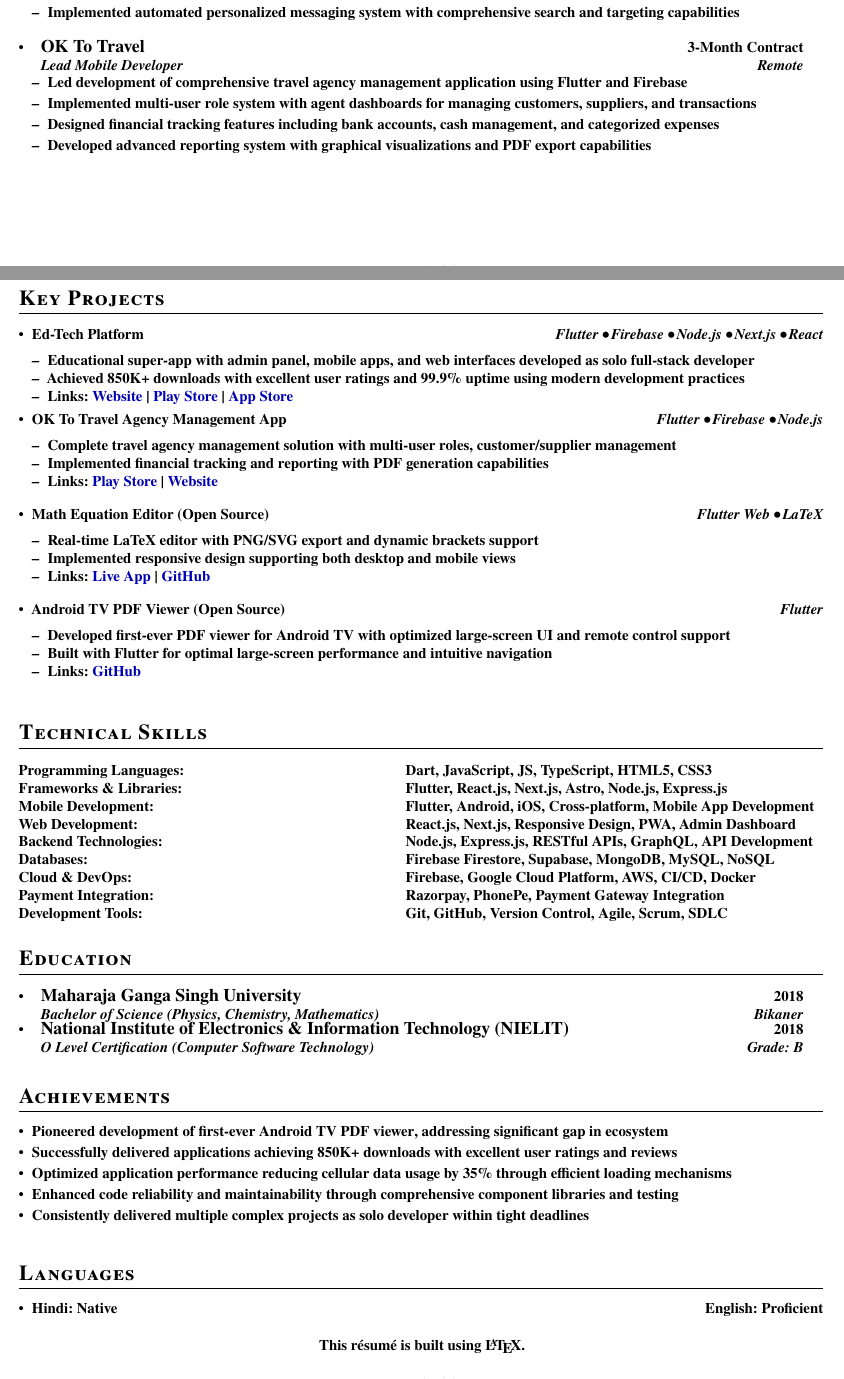
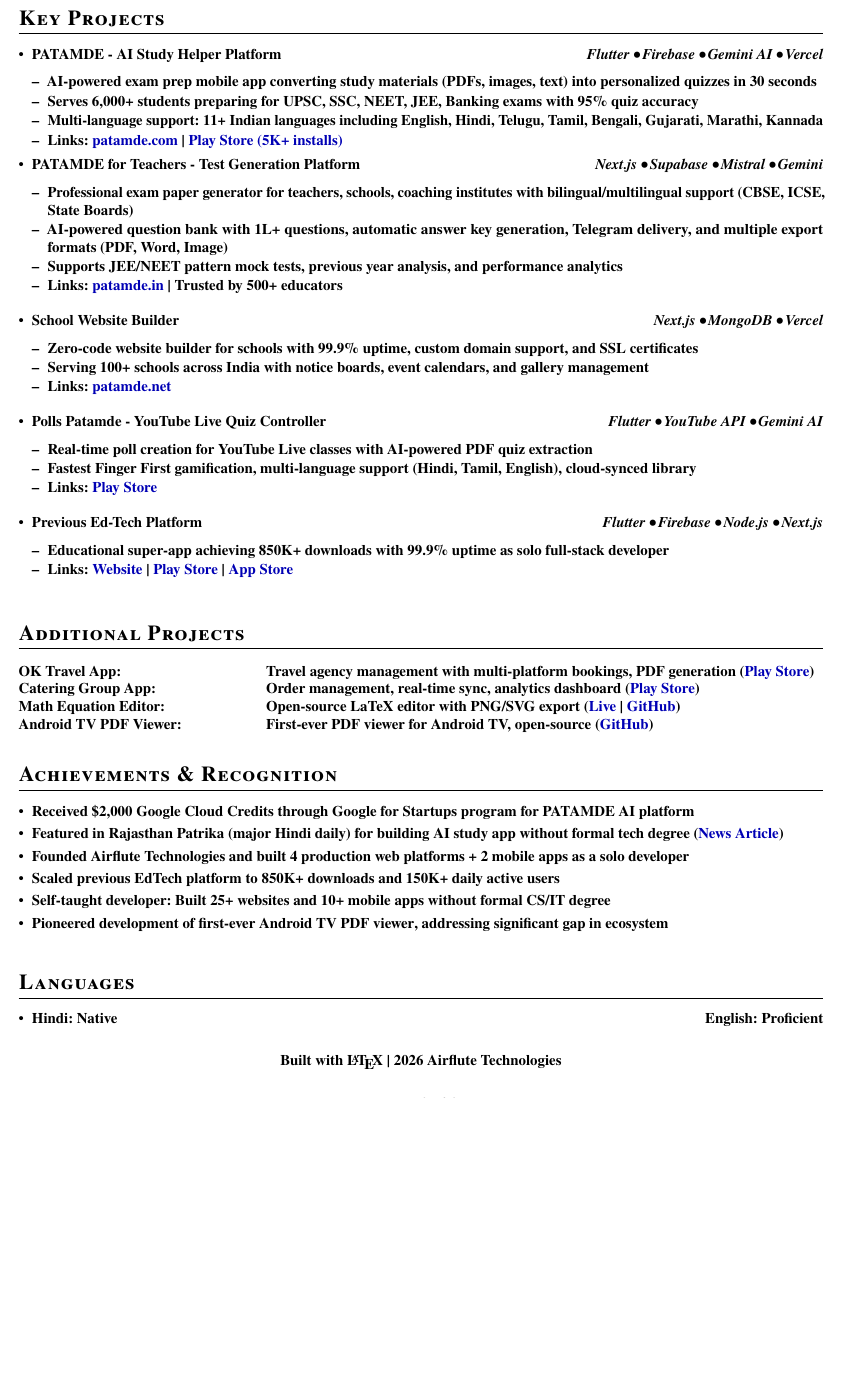
Before and after one commit to pawan-joshee/ats-latex-resume, a LaTeX CV (resume_latex.tex): two parts of pages 1 and 2 of 2 before the commit and part of page 2 of 2 after it, the two joined at a grey line, cut at the place of the change, the shorter picture padded with empty space. Compiled offline with pdfLaTeX.

Commit message:
Revise resume content and update details

```diff
--- a/resume_latex.tex
+++ b/resume_latex.tex
@@ -19,20 +19,12 @@
 \usepackage{microtype}
 \input{glyphtounicode}
 
-% IMPORTANT: Set PDF to use black text explicitly
-\pdfcompresslevel=0
-\pdfobjcompresslevel=0
-
 % Microtype settings for crisper text
 \microtypesetup{
-    activate={true,nocompatibility},
     final,
     tracking=true,
     kerning=true,
-    spacing=true,
-    factor=1100,
-    stretch=10,
-    shrink=10
+    spacing=true
 }
 
 % Define pure black for main text
@@ -151,19 +159,6 @@
         \resumeItem{Developed full-stack WhatsApp Business Integration System using Meta Graph API with webhook implementation}
         \resumeItem{Created responsive web interface with advanced filtering, real-time chat, and campaign targeting features}
         \resumeItem{Increased client lead conversion and revenue by \textbf{28\%}, maintaining \textbf{99.7\% delivery rate} for \textbf{500+ daily messages}}
-        \resumeItem{Implemented automated personalized messaging system with comprehensive search and targeting capabilities}
-    \end{itemize}
-
-\vspace{1mm}
-
-\resumeSubheading
-    {OK To Travel}{3-Month Contract}
-    {Lead Mobile Developer}{Remote}
-    \begin{itemize}[leftmargin=*]
-        \resumeItem{Led development of comprehensive travel agency management application using Flutter and Firebase}
-        \resumeItem{Implemented multi-user role system with agent dashboards for managing customers, suppliers, and transactions}
-        \resumeItem{Designed financial tracking features including bank accounts, cash management, and categorized expenses}
-        \resumeItem{Developed advanced reporting system with graphical visualizations and PDF export capabilities}
     \end{itemize}
 \end{itemize}
 
@@ -173,79 +168,72 @@
 \section{Key Projects}
 \nopagebreak
 \begin{itemize}[leftmargin=*]
-    \item \textbf{Ed-Tech Platform} \hfill \bfseries\color{textblack}\textit{Flutter • Firebase • Node.js • Next.js • React}
+    \item \textbf{PATAMDE - AI Study Helper Platform} \hfill \bfseries\color{textblack}\textit{Flutter • Firebase • Gemini AI • Vercel}
     \begin{itemize}[leftmargin=*]
-        \resumeItem{Educational super-app with admin panel, mobile apps, and web interfaces developed as solo full-stack developer}
-        \resumeItem{Achieved \textbf{850K+ downloads} with excellent user ratings and \textbf{99.9\% uptime} using modern development practices}
-        \resumeItem{\textbf{Links:} \href{https://taiyarikarlo.com}{\color{linkblue}Website} | \href{https://play.google.com/store/apps/details?id=com.uddan.taiyarikarlo}{\color{linkblue}Play Store} | \href{https://apps.apple.com/in/app/taiyari-karlo/id1660007473}{\color{linkblue}App Store}}
+        \resumeItem{AI-powered exam prep mobile app converting study materials (PDFs, images, text) into personalized quizzes in 30 seconds}
+        \resumeItem{Serves \textbf{6,000+ students} preparing for UPSC, SSC, NEET, JEE, Banking exams with \textbf{95\% quiz accuracy}}
+        \resumeItem{Multi-language support: \textbf{11+ Indian languages} including English, Hindi, Telugu, Tamil, Bengali, Gujarati, Marathi, Kannada}
+        \resumeItem{\textbf{Links:} \href{https://patamde.com}{\color{linkblue}patamde.com} | \href{https://play.google.com/store/apps/details?id=airflute.patamde.sir}{\color{linkblue}Play Store (5K+ installs)}}
     \end{itemize}
 
-    \item \textbf{OK To Travel Agency Management App} \hfill \bfseries\color{textblack}\textit{Flutter • Firebase • Node.js}
+    \item \textbf{PATAMDE for Teachers - Test Generation Platform} \hfill \bfseries\color{textblack}\textit{Next.js • Supabase • Mistral • Gemini}
     \begin{itemize}[leftmargin=*]
-        \resumeItem{Complete travel agency management solution with multi-user roles, customer/supplier management}
-        \resumeItem{Implemented financial tracking and reporting with PDF generation capabilities}
-        \resumeItem{\textbf{Links:} \href{https://play.google.com/store/apps/details?id=com.redflute.oktravel}{\color{linkblue}Play Store} | \href{https://oktotravel.in/}{\color{linkblue}Website}}
+        \resumeItem{Professional exam paper generator for teachers, schools, coaching institutes with bilingual/multilingual support (CBSE, ICSE, State Boards)}
+        \resumeItem{AI-powered question bank with 1L+ questions, automatic answer key generation, Telegram delivery, and \textbf{multiple export formats} (PDF, Word, Image)}
+        \resumeItem{Supports JEE/NEET pattern mock tests, previous year analysis, and performance analytics}
+        \resumeItem{\textbf{Links:} \href{https://patamde.in}{\color{linkblue}patamde.in} | Trusted by 500+ educators}
     \end{itemize}
 
 \vspace{1.5mm}
 
-    \item \textbf{Math Equation Editor (Open Source)} \hfill \bfseries\color{textblack}\textit{Flutter Web • LaTeX}
+    \item \textbf{School Website Builder} \hfill \bfseries\color{textblack}\textit{Next.js • MongoDB • Vercel}
     \begin{itemize}[leftmargin=*]
-        \resumeItem{Real-time LaTeX editor with PNG/SVG export and dynamic brackets support}
-        \resumeItem{Implemented responsive design supporting both desktop and mobile views}
-        \resumeItem{\textbf{Links:} \href{https://math-equation-editor.web.app}{\color{linkblue}Live App} | \href{https://github.com/pawan-joshee/math_equation_editor}{\color{linkblue}GitHub}}
+        \resumeItem{Zero-code website builder for schools with \textbf{99.9\% uptime}, custom domain support, and SSL certificates}
+        \resumeItem{Serving 100+ schools across India with notice boards, event calendars, and gallery management}
+        \resumeItem{\textbf{Links:} \href{https://patamde.net}{\color{linkblue}patamde.net}}
     \end{itemize}
 
 \vspace{1.5mm}
 
-    \item \textbf{Android TV PDF Viewer (Open Source)} \hfill \bfseries\color{textblack}\textit{Flutter}
+    \item \textbf{Polls Patamde - YouTube Live Quiz Controller} \hfill \bfseries\color{textblack}\textit{Flutter • YouTube API • Gemini AI}
     \begin{itemize}[leftmargin=*]
-        \resumeItem{Developed first-ever PDF viewer for Android TV with optimized large-screen UI and remote control support}
-        \resumeItem{Built with Flutter for optimal large-screen performance and intuitive navigation}
-        \resumeItem{\textbf{Links:} \href{https://github.com/pawan-joshee/android_tv_pdf_viewer}{\color{linkblue}GitHub}}
+        \resumeItem{Real-time poll creation for YouTube Live classes with AI-powered PDF quiz extraction}
+        \resumeItem{Fastest Finger First gamification, multi-language support (Hindi, Tamil, English), cloud-synced library}
+        \resumeItem{\textbf{Links:} \href{https://play.google.com/store/apps/details?id=live.polls.patamde}{\color{linkblue}Play Store}}
+    \end{itemize}
+
+\vspace{1.5mm}
+
+    \item \textbf{Previous Ed-Tech Platform} \hfill \bfseries\color{textblack}\textit{Flutter • Firebase • Node.js • Next.js}
+    \begin{itemize}[leftmargin=*]
+        \resumeItem{Educational super-app achieving \textbf{850K+ downloads} with \textbf{99.9\% uptime} as solo full-stack developer}
+        \resumeItem{\textbf{Links:} \href{https://taiyarikarlo.com}{\color{linkblue}Website} | \href{https://play.google.com/store/apps/details?id=com.uddan.taiyarikarlo}{\color{linkblue}Play Store} | \href{https://apps.apple.com/in/app/taiyari-karlo/id1660007473}{\color{linkblue}App Store}}
     \end{itemize}
 \end{itemize}
 
 \vspace{2mm}
 
-%-----------TECHNICAL SKILLS-----------
-\section{Technical Skills}
+%-----------ADDITIONAL PROJECTS-----------
+\section{Additional Projects}
 \begin{tabular*}{\textwidth}{@{\extracolsep{\fill}}ll}
-\textbf{Programming Languages:} & \bfseries\color{textblack}Dart, JavaScript, JS, TypeScript, HTML5, CSS3 \\
-\textbf{Frameworks \& Libraries:} & \bfseries\color{textblack}Flutter, React.js, Next.js, Astro, Node.js, Express.js \\
-\textbf{Mobile Development:} & \bfseries\color{textblack}Flutter, Android, iOS, Cross-platform, Mobile App Development \\
-\textbf{Web Development:} & \bfseries\color{textblack}React.js, Next.js, Responsive Design, PWA, Admin Dashboard \\
-\textbf{Backend Technologies:} & \bfseries\color{textblack}Node.js, Express.js, RESTful APIs, GraphQL, API Development \\
-\textbf{Databases:} & \bfseries\color{textblack}Firebase Firestore, Supabase, MongoDB, MySQL, NoSQL \\
-\textbf{Cloud \& DevOps:} & \bfseries\color{textblack}Firebase, Google Cloud Platform, AWS, CI/CD, Docker \\
-\textbf{Payment Integration:} & \bfseries\color{textblack}Razorpay, PhonePe, Payment Gateway Integration \\
-\textbf{Development Tools:} & \bfseries\color{textblack}Git, GitHub, Version Control, Agile, Scrum, SDLC
+\textbf{OK Travel App:} & \bfseries\color{textblack}Travel agency management with multi-platform bookings, PDF generation (\href{https://play.google.com/store/apps/details?id=com.redflute.oktravel}{\color{linkblue}Play Store}) \\
+\textbf{Catering Group App:} & \bfseries\color{textblack}Order management, real-time sync, analytics dashboard (\href{https://play.google.com/store/apps/details?id=com.catering.redflute}{\color{linkblue}Play Store}) \\
+\textbf{Math Equation Editor:} & \bfseries\color{textblack}Open-source LaTeX editor with PNG/SVG export (\href{https://math-equation-editor.web.app}{\color{linkblue}Live} | \href{https://github.com/pawan-joshee/math_equation_editor}{\color{linkblue}GitHub}) \\
+\textbf{Android TV PDF Viewer:} & \bfseries\color{textblack}First-ever PDF viewer for Android TV, open-source (\href{https://github.com/pawan-joshee/android_tv_pdf_viewer}{\color{linkblue}GitHub})
 \end{tabular*}
-
-%-----------EDUCATION-----------
-\section{Education}
-\nopagebreak
-\begin{itemize}[leftmargin=*]
-    \resumeSubheading
-        {Maharaja Ganga Singh University}{2018}
-        {Bachelor of Science (Physics, Chemistry, Mathematics)}{Bikaner}
-
-    \resumeSubheading
-        {National Institute of Electronics \& Information Technology (NIELIT)}{2018}
-        {O Level Certification (Computer Software Technology)}{Grade: B}
-\end{itemize}
 
 \vspace{1mm}
 
 %-----------ACHIEVEMENTS-----------
-\section{Achievements}
+\section{Achievements \& Recognition}
 \nopagebreak
 \begin{itemize}[leftmargin=*]
+    \resumeItem{Received \textbf{\$2,000 Google Cloud Credits} through Google for Startups program for PATAMDE AI platform}
+    \resumeItem{Featured in \textbf{Rajasthan Patrika} (major Hindi daily) for building AI study app without formal tech degree (\href{https://www.patrika.com/churu-news/google-gave-funding-to-software-developer-pawan-joshi-created-study-ai-app-patamda-without-degree-20092677}{\color{linkblue}News Article})}
+    \resumeItem{Founded Airflute Technologies and built \textbf{4 production web platforms + 2 mobile apps} as a solo developer}
+    \resumeItem{Scaled previous EdTech platform to \textbf{850K+ downloads} and \textbf{150K+ daily active users}}
+    \resumeItem{Self-taught developer: Built \textbf{25+ websites} and \textbf{10+ mobile apps} without formal CS/IT degree}
     \resumeItem{Pioneered development of \textbf{first-ever Android TV PDF viewer}, addressing significant gap in ecosystem}
-    \resumeItem{Successfully delivered applications achieving \textbf{850K+ downloads} with excellent user ratings and reviews}
-    \resumeItem{Optimized application performance reducing cellular data usage by \textbf{35\%} through efficient loading mechanisms}
-    \resumeItem{Enhanced code reliability and maintainability through comprehensive component libraries and testing}
-    \resumeItem{Consistently delivered multiple complex projects as solo developer within tight deadlines}
 \end{itemize}
 
 \vspace{1mm}
@@ -260,7 +248,7 @@
 % Updated date in footer
 \vfill
 \begin{center}
-{\small \color{black} \bfseries This résumé is built using \LaTeX.}
+{\small \color{black} \bfseries Built with \LaTeX\ | 2026 Airflute Technologies}
 \end{center}
 
 \end{document}
```
Also changed, not shown: resume_latex.tex (48 more changed lines).
